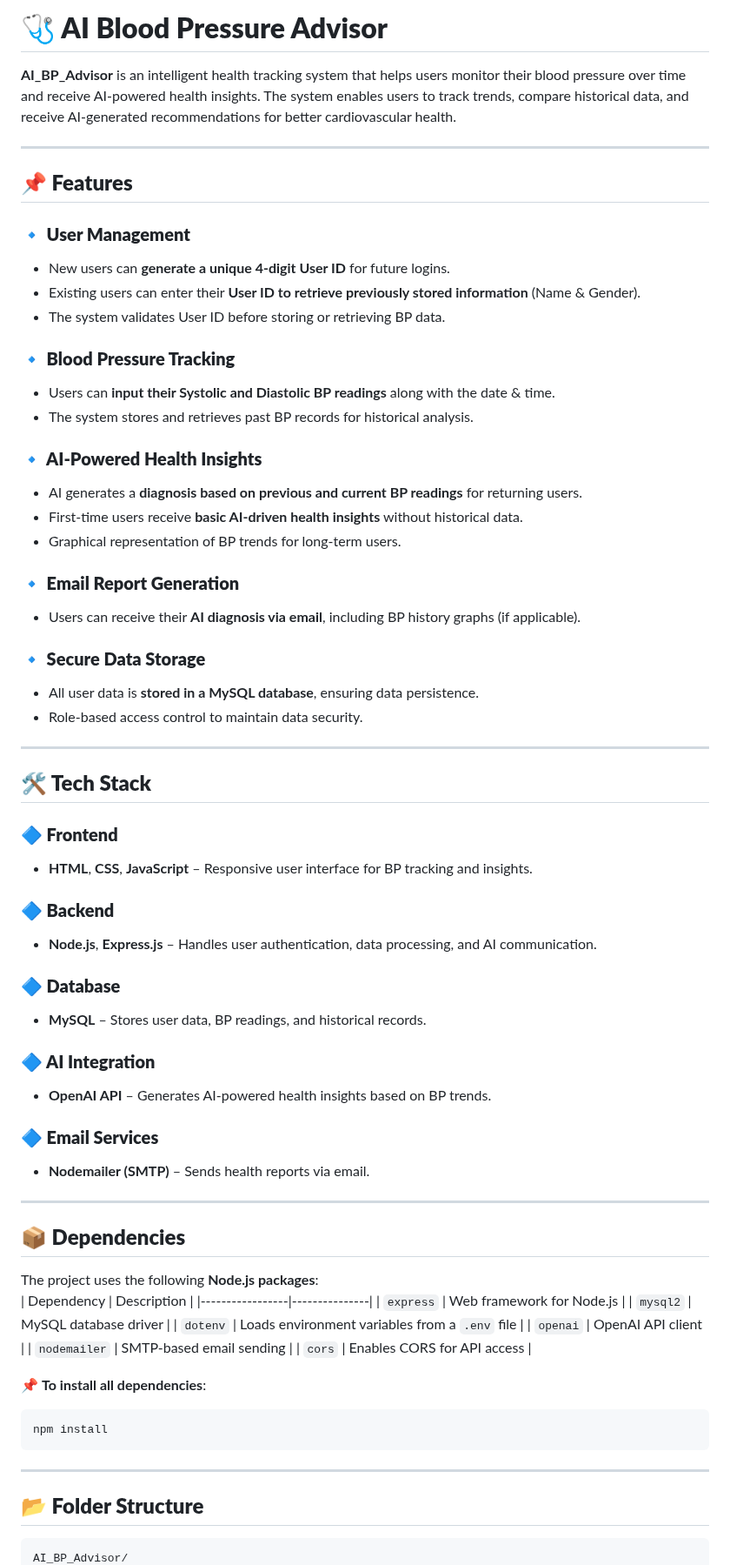
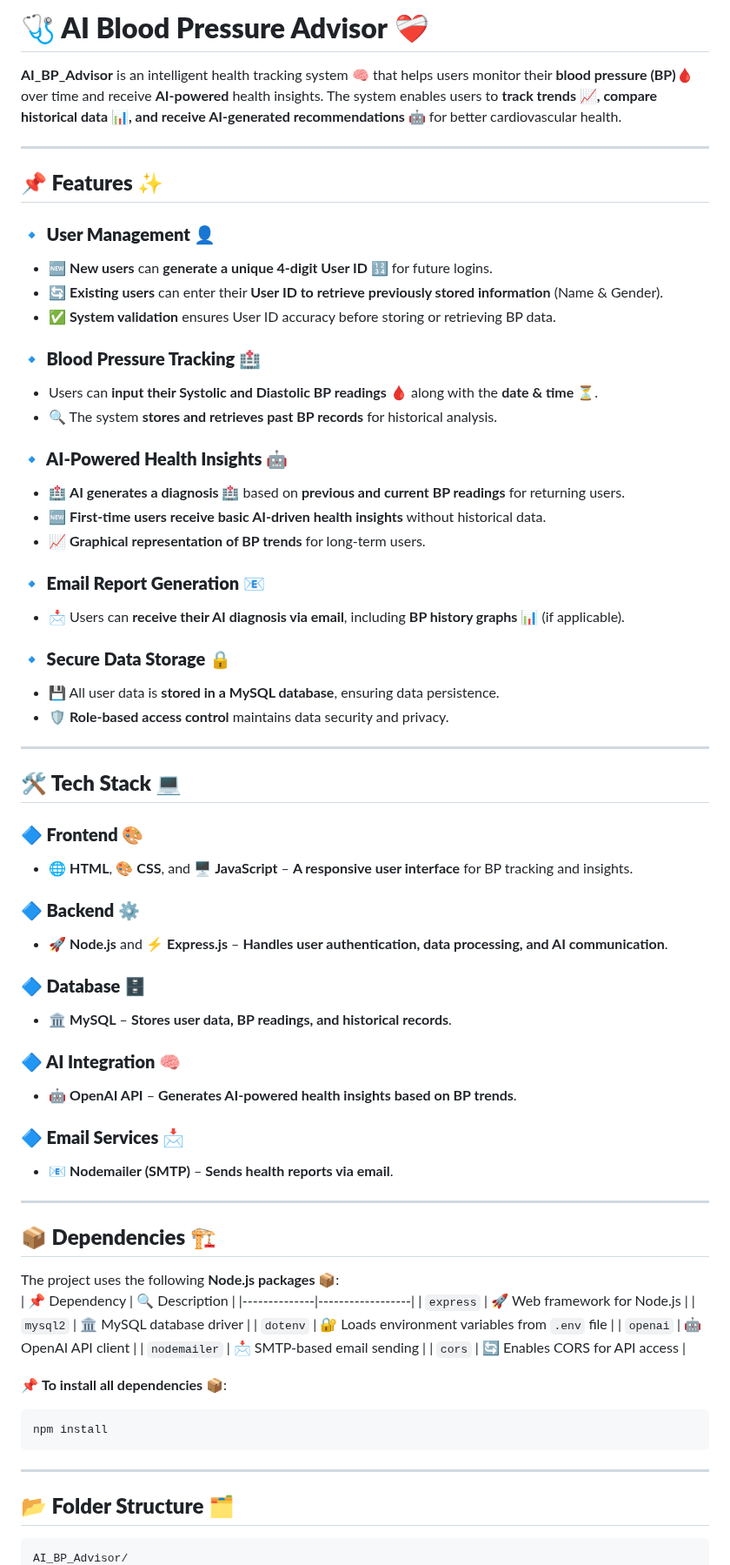
Before and after one commit to Vibhasratna/AI_BP_Advisor, a Markdown page: README.md, the part around one of its changes. Shown at 87% size. GitHub-like rendering.

````diff
--- a/README.md
+++ b/README.md
@@ -1,69 +1,68 @@
-# **🩺 AI Blood Pressure Advisor**
-**AI_BP_Advisor** is an intelligent health tracking system that helps users monitor their blood pressure over time and receive AI-powered health insights. The system enables users to track trends, compare historical data, and receive AI-generated recommendations for better cardiovascular health.
+# **🩺 AI Blood Pressure Advisor** ❤️‍🩹
+**AI_BP_Advisor** is an intelligent health tracking system 🧠 that helps users monitor their **blood pressure (BP)🩸** over time and receive **AI-powered** health insights. The system enables users to **track trends 📈, compare historical data 📊, and receive AI-generated recommendations 🤖** for better cardiovascular health.
 
 ---
 
-## **📌 Features**
-### **🔹 User Management**
-- New users can **generate a unique 4-digit User ID** for future logins.
-- Existing users can enter their **User ID to retrieve previously stored information** (Name & Gender).
-- The system validates User ID before storing or retrieving BP data.
+## **📌 Features ✨**
+### **🔹 User Management 👤**
+- 🆕 **New users** can **generate a unique 4-digit User ID 🔢** for future logins.
+- 🔄 **Existing users** can enter their **User ID to retrieve previously stored information** (Name & Gender).
+- ✅ **System validation** ensures User ID accuracy before storing or retrieving BP data.
 
-### **🔹 Blood Pressure Tracking**
-- Users can **input their Systolic and Diastolic BP readings** along with the date & time.
-- The system stores and retrieves past BP records for historical analysis.
+### **🔹 Blood Pressure Tracking 🏥**
+- Users can **input their Systolic and Diastolic BP readings** 🩸 along with the **date & time ⏳**.
+- 🔍 The system **stores and retrieves past BP records** for historical analysis.
 
-### **🔹 AI-Powered Health Insights**
-- AI generates a **diagnosis based on previous and current BP readings** for returning users.
-- First-time users receive **basic AI-driven health insights** without historical data.
-- Graphical representation of BP trends for long-term users.
+### **🔹 AI-Powered Health Insights 🤖**
+- 🏥 **AI generates a diagnosis 🏥** based on **previous and current BP readings** for returning users.
+- 🆕 **First-time users receive basic AI-driven health insights** without historical data.
+- 📈 **Graphical representation of BP trends** for long-term users.
 
-### **🔹 Email Report Generation**
-- Users can receive their **AI diagnosis via email**, including BP history graphs (if applicable).
+### **🔹 Email Report Generation 📧**
+- 📩 Users can **receive their AI diagnosis via email**, including **BP history graphs 📊** (if applicable).
 
-### **🔹 Secure Data Storage**
-- All user data is **stored in a MySQL database**, ensuring data persistence.
-- Role-based access control to maintain data security.
+### **🔹 Secure Data Storage 🔒**
+- 💾 All user data is **stored in a MySQL database**, ensuring data persistence.
+- 🛡️ **Role-based access control** maintains data security and privacy.
 
 ---
 
-## **🛠️ Tech Stack**
-### **🔷 Frontend**
-- **HTML**, **CSS**, **JavaScript** – Responsive user interface for BP tracking and insights.
+## **🛠️ Tech Stack 💻**
+### **🔷 Frontend 🎨**
+- 🌐 **HTML**, 🎨 **CSS**, and 🖥️ **JavaScript** – **A responsive user interface** for BP tracking and insights.
 
-### **🔷 Backend**
-- **Node.js**, **Express.js** – Handles user authentication, data processing, and AI communication.
+### **🔷 Backend ⚙️**
+- 🚀 **Node.js** and ⚡ **Express.js** – **Handles user authentication, data processing, and AI communication**.
 
-### **🔷 Database**
-- **MySQL** – Stores user data, BP readings, and historical records.
+### **🔷 Database 🗄️**
+- 🏛️ **MySQL** – **Stores user data, BP readings, and historical records**.
 
-### **🔷 AI Integration**
-- **OpenAI API** – Generates AI-powered health insights based on BP trends.
+### **🔷 AI Integration 🧠**
+- 🤖 **OpenAI API** – **Generates AI-powered health insights based on BP trends**.
 
-### **🔷 Email Services**
-- **Nodemailer (SMTP)** – Sends health reports via email.
+### **🔷 Email Services 📩**
+- 📧 **Nodemailer (SMTP)** – **Sends health reports via email**.
 
 ---
 
-## **📦 Dependencies**
-The project uses the following **Node.js packages**:
-| Dependency       | Description |
-|-----------------|---------------|
-| `express`       | Web framework for Node.js |
-| `mysql2`        | MySQL database driver |
-| `dotenv`        | Loads environment variables from a `.env` file |
-| `openai`        | OpenAI API client |
-| `nodemailer`    | SMTP-based email sending |
-| `cors`          | Enables CORS for API access |
+## **📦 Dependencies 🏗️**
+The project uses the following **Node.js packages 📦**:
+| 📌 Dependency  | 🔍 Description |
+|--------------|------------------|
+| `express`     | 🚀 Web framework for Node.js |
+| `mysql2`      | 🏛️ MySQL database driver |
+| `dotenv`      | 🔐 Loads environment variables from `.env` file |
+| `openai`      | 🤖 OpenAI API client |
+| `nodemailer`  | 📩 SMTP-based email sending |
+| `cors`        | 🔄 Enables CORS for API access |
 
-
-📌 **To install all dependencies**:
+📌 **To install all dependencies 📦**:
 ```sh
 npm install
 ```
 
 ---
 
-## **📂 Folder Structure**
+## **📂 Folder Structure 🗂️**
 ```
 AI_BP_Advisor/
````
Also changed, not shown: other parts of README.md (+32 -33 lines).
